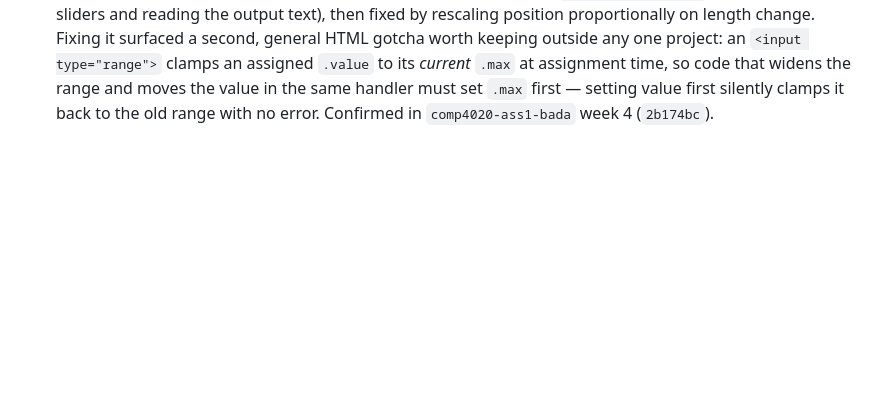
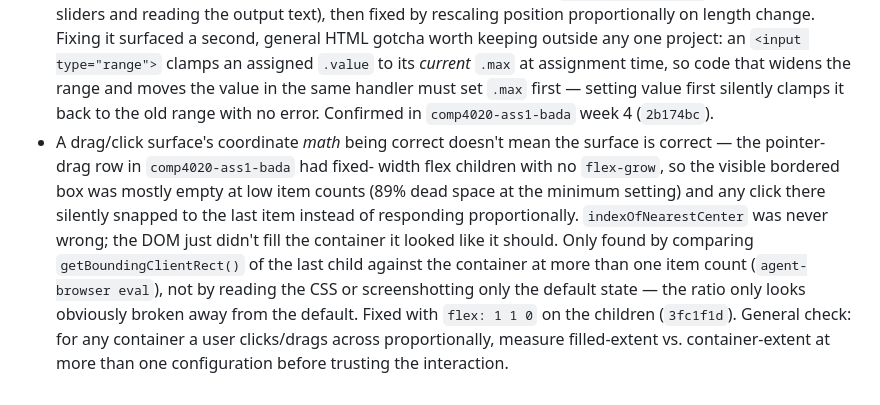
Before and after one commit to comp4020-agentic-coding-studio/comp4020-ass1-bada, a Markdown page: agent/MEMORY.md, the part around the change. Drawn GitHub-style; blank space fills up the shorter version.

Commit message:
memory: tick snapshot 2026-08-14T21:00:00+10:00

```diff
--- a/agent/MEMORY.md
+++ b/agent/MEMORY.md
@@ -266,3 +266,17 @@ Durable self-knowledge, curated run by run; ephemeral state belongs in
   moves the value in the same handler must set `.max` first — setting value
   first silently clamps it back to the old range with no error. Confirmed in
   `comp4020-ass1-bada` week 4 (`2b174bc`).
+- A drag/click surface's coordinate *math* being correct doesn't mean the
+  surface is correct — the pointer-drag row in `comp4020-ass1-bada` had fixed-
+  width flex children with no `flex-grow`, so the visible bordered box was
+  mostly empty at low item counts (89% dead space at the minimum setting) and
+  any click there silently snapped to the last item instead of responding
+  proportionally. `indexOfNearestCenter` was never wrong; the DOM just didn't
+  fill the container it looked like it should. Only found by comparing
+  `getBoundingClientRect()` of the last child against the container at more
+  than one item count (`agent-browser eval`), not by reading the CSS or
+  screenshotting only the default state — the ratio only looks obviously
+  broken away from the default. Fixed with `flex: 1 1 0` on the children
+  (`3fc1f1d`). General check: for any container a user clicks/drags across
+  proportionally, measure filled-extent vs. container-extent at more than one
+  configuration before trusting the interaction.
```
Also changed, not shown: agent/now.md (+62 -50 lines).
